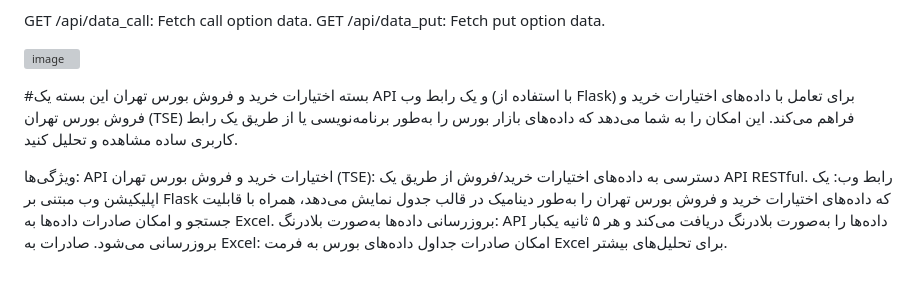
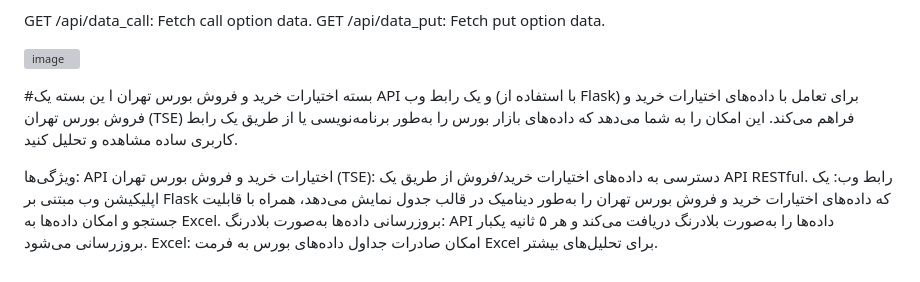
Before and after one commit to amirkazem/TSETMC_OPTION, a Markdown page: README.md, the part around the change. Drawn GitHub-style; grey boxes are pictures that could not be loaded.

```diff
--- a/README.md
+++ b/README.md
@@ -42,10 +42,10 @@ To use the API directly, you can make HTTP requests to the following endpoints:
 
 
 #بسته اختیارات خرید و فروش بورس تهران
-این بسته یک API و یک رابط وب (با استفاده از Flask) برای تعامل با داده‌های اختیارات خرید و فروش بورس تهران (TSE) فراهم می‌کند. این امکان را به شما می‌دهد که داده‌های بازار بورس را به‌طور برنامه‌نویسی یا از طریق یک رابط کاربری ساده مشاهده و تحلیل کنید.
+ا        ین بسته یک API و یک رابط وب (با استفاده از Flask) برای تعامل با داده‌های اختیارات خرید و فروش بورس تهران (TSE) فراهم می‌کند. این امکان را به شما می‌دهد که داده‌های بازار بورس را به‌طور برنامه‌نویسی یا از طریق یک رابط کاربری ساده مشاهده و تحلیل کنید.
 
 ویژگی‌ها:
-API اختیارات خرید و فروش بورس تهران (TSE): دسترسی به داده‌های اختیارات خرید/فروش از طریق یک API RESTful.
-رابط وب: یک اپلیکیشن وب مبتنی بر Flask که داده‌های اختیارات خرید و فروش بورس تهران را به‌طور دینامیک در قالب جدول نمایش می‌دهد، همراه با قابلیت جستجو و امکان صادرات داده‌ها به Excel.
-بروزرسانی داده‌ها به‌صورت بلادرنگ: API داده‌ها را به‌صورت بلادرنگ دریافت می‌کند و هر ۵ ثانیه یکبار بروزرسانی می‌شود.
-صادرات به Excel: امکان صادرات جداول داده‌های بورس به فرمت Excel برای تحلیل‌های بیشتر.
+        API اختیارات خرید و فروش بورس تهران (TSE): دسترسی به داده‌های اختیارات خرید/فروش از طریق یک API RESTful.
+        رابط وب: یک اپلیکیشن وب مبتنی بر Flask که داده‌های اختیارات خرید و فروش بورس تهران را به‌طور دینامیک در قالب جدول نمایش می‌دهد، همراه با قابلیت جستجو و امکان  داده‌ها به Excel.
+        بروزرسانی داده‌ها به‌صورت بلادرنگ: API داده‌ها را به‌صورت بلادرنگ دریافت می‌کند و هر ۵ ثانیه یکبار بروزرسانی می‌شود.
+        Excel: امکان صادرات جداول داده‌های بورس به فرمت Excel برای تحلیل‌های بیشتر.
```
